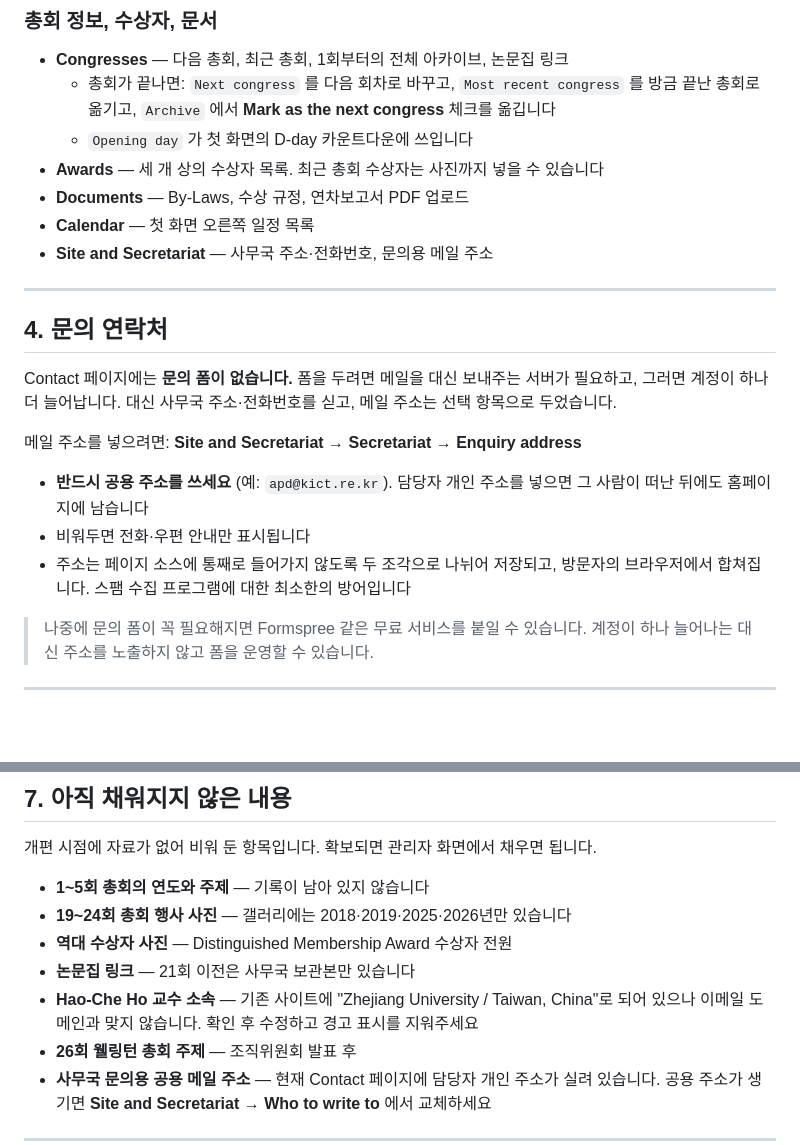
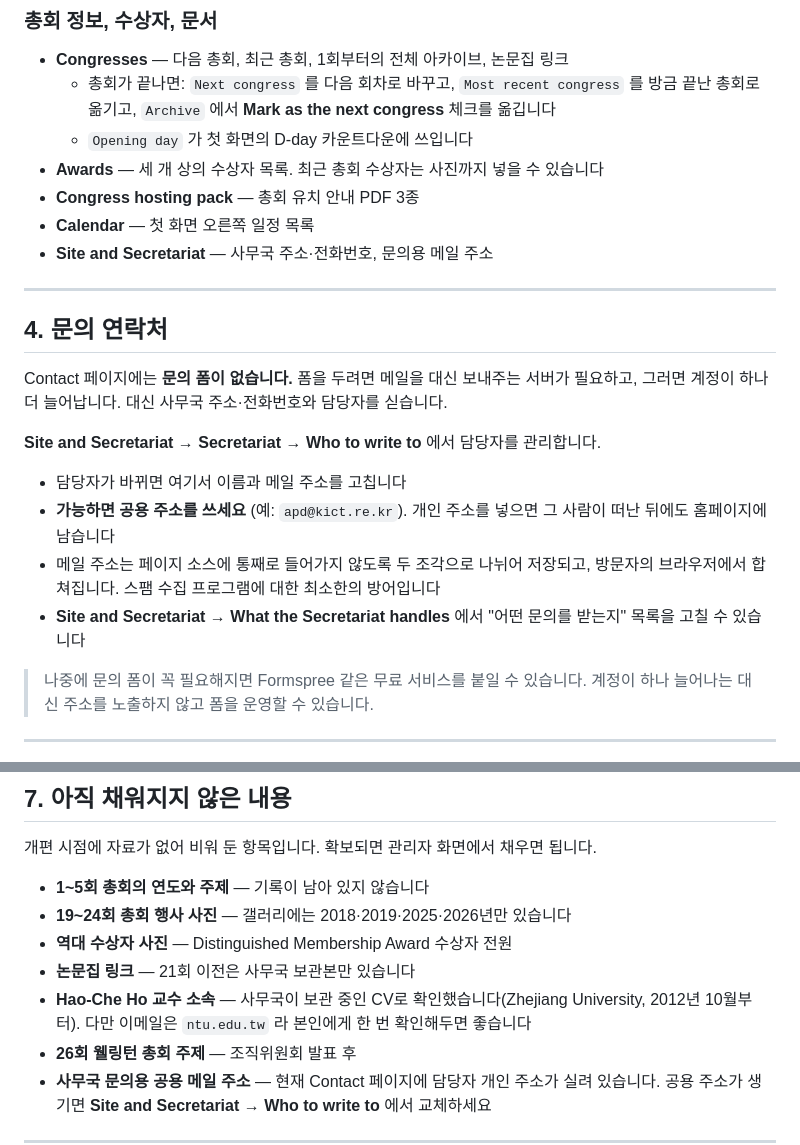
Before and after one commit to IAHR-APD/iahrapd.org, a Markdown page: docs/사무국-인수인계.md, 2 parts joined by grey strips. GitHub-like rendering; blank space fills up the shorter version.

Commit message:
Handover notes: match the new contact and document screens
Co-Authored-By: Claude Opus 5 <noreply@anthropic.com>

```diff
--- a/docs/사무국-인수인계.md
+++ b/docs/사무국-인수인계.md
@@ -125,7 +125,7 @@ GitHub 저장소 → **Settings → Collaborators and teams → Add people**
     총회로 옮기고, `Archive` 에서 **Mark as the next congress** 체크를 옮깁니다
   - `Opening day` 가 첫 화면의 D-day 카운트다운에 쓰입니다
 - **Awards** — 세 개 상의 수상자 목록. 최근 총회 수상자는 사진까지 넣을 수 있습니다
-- **Documents** — By-Laws, 수상 규정, 연차보고서 PDF 업로드
+- **Congress hosting pack** — 총회 유치 안내 PDF 3종
 - **Calendar** — 첫 화면 오른쪽 일정 목록
 - **Site and Secretariat** — 사무국 주소·전화번호, 문의용 메일 주소
 
@@ -134,17 +134,17 @@ GitHub 저장소 → **Settings → Collaborators and teams → Add people**
 ## 4. 문의 연락처
 
 Contact 페이지에는 **문의 폼이 없습니다.** 폼을 두려면 메일을 대신 보내주는 서버가
-필요하고, 그러면 계정이 하나 더 늘어납니다. 대신 사무국 주소·전화번호를 싣고,
-메일 주소는 선택 항목으로 두었습니다.
+필요하고, 그러면 계정이 하나 더 늘어납니다. 대신 사무국 주소·전화번호와 담당자를 싣습니다.
 
-메일 주소를 넣으려면:
-**Site and Secretariat → Secretariat → Enquiry address**
+**Site and Secretariat → Secretariat → Who to write to** 에서 담당자를 관리합니다.
 
-- **반드시 공용 주소를 쓰세요** (예: `apd@kict.re.kr`). 담당자 개인 주소를 넣으면
-  그 사람이 떠난 뒤에도 홈페이지에 남습니다
-- 비워두면 전화·우편 안내만 표시됩니다
-- 주소는 페이지 소스에 통째로 들어가지 않도록 두 조각으로 나뉘어 저장되고, 방문자의
-  브라우저에서 합쳐집니다. 스팸 수집 프로그램에 대한 최소한의 방어입니다
+- 담당자가 바뀌면 여기서 이름과 메일 주소를 고칩니다
+- **가능하면 공용 주소를 쓰세요** (예: `apd@kict.re.kr`). 개인 주소를 넣으면 그 사람이
+  떠난 뒤에도 홈페이지에 남습니다
+- 메일 주소는 페이지 소스에 통째로 들어가지 않도록 두 조각으로 나뉘어 저장되고,
+  방문자의 브라우저에서 합쳐집니다. 스팸 수집 프로그램에 대한 최소한의 방어입니다
+- **Site and Secretariat → What the Secretariat handles** 에서 "어떤 문의를 받는지"
+  목록을 고칠 수 있습니다
 
 > 나중에 문의 폼이 꼭 필요해지면 Formspree 같은 무료 서비스를 붙일 수 있습니다.
 > 계정이 하나 늘어나는 대신 주소를 노출하지 않고 폼을 운영할 수 있습니다.
@@ -195,8 +195,8 @@ GitHub 저장소 주소 하나만 넘기면 됩니다. 저장소 안의 `README.
 - **19~24회 총회 행사 사진** — 갤러리에는 2018·2019·2025·2026년만 있습니다
 - **역대 수상자 사진** — Distinguished Membership Award 수상자 전원
 - **논문집 링크** — 21회 이전은 사무국 보관본만 있습니다
-- **Hao-Che Ho 교수 소속** — 기존 사이트에 "Zhejiang University / Taiwan, China"로
-  되어 있으나 이메일 도메인과 맞지 않습니다. 확인 후 수정하고 경고 표시를 지워주세요
+- **Hao-Che Ho 교수 소속** — 사무국이 보관 중인 CV로 확인했습니다(Zhejiang University,
+  2012년 10월부터). 다만 이메일은 `ntu.edu.tw` 라 본인에게 한 번 확인해두면 좋습니다
 - **26회 웰링턴 총회 주제** — 조직위원회 발표 후
 - **사무국 문의용 공용 메일 주소** — 현재 Contact 페이지에 담당자 개인 주소가 실려 있습니다.
   공용 주소가 생기면 **Site and Secretariat → Who to write to** 에서 교체하세요
```
